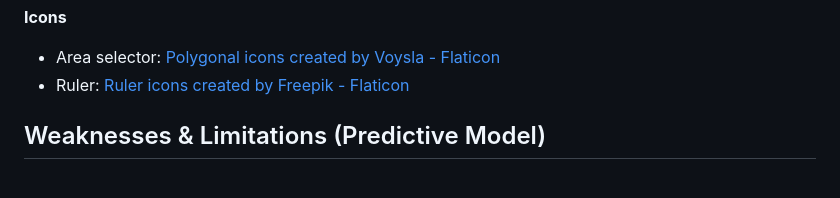
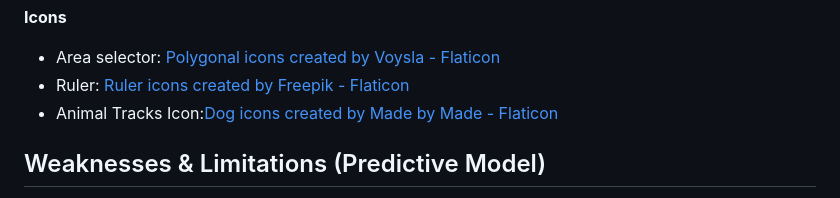
Before and after one commit to zekepulicari/sp_tracker, a Markdown page: README.md, the part around the change. Drawn GitHub-style.

```diff
--- a/README.md
+++ b/README.md
@@ -65,6 +65,7 @@ The visual design uses the following color palette:
 **Icons**
 - Area selector: <a href="https://www.flaticon.com/free-icons/polygonal" title="polygonal icons">Polygonal icons created by Voysla - Flaticon</a>
 - Ruler: <a href="https://www.flaticon.com/free-icons/ruler" title="ruler icons">Ruler icons created by Freepik - Flaticon</a>
+- Animal Tracks Icon:<a href="https://www.flaticon.com/free-icons/dog" title="dog icons">Dog icons created by Made by Made - Flaticon</a>
 
 ## Weaknesses & Limitations (Predictive Model)
 
```
